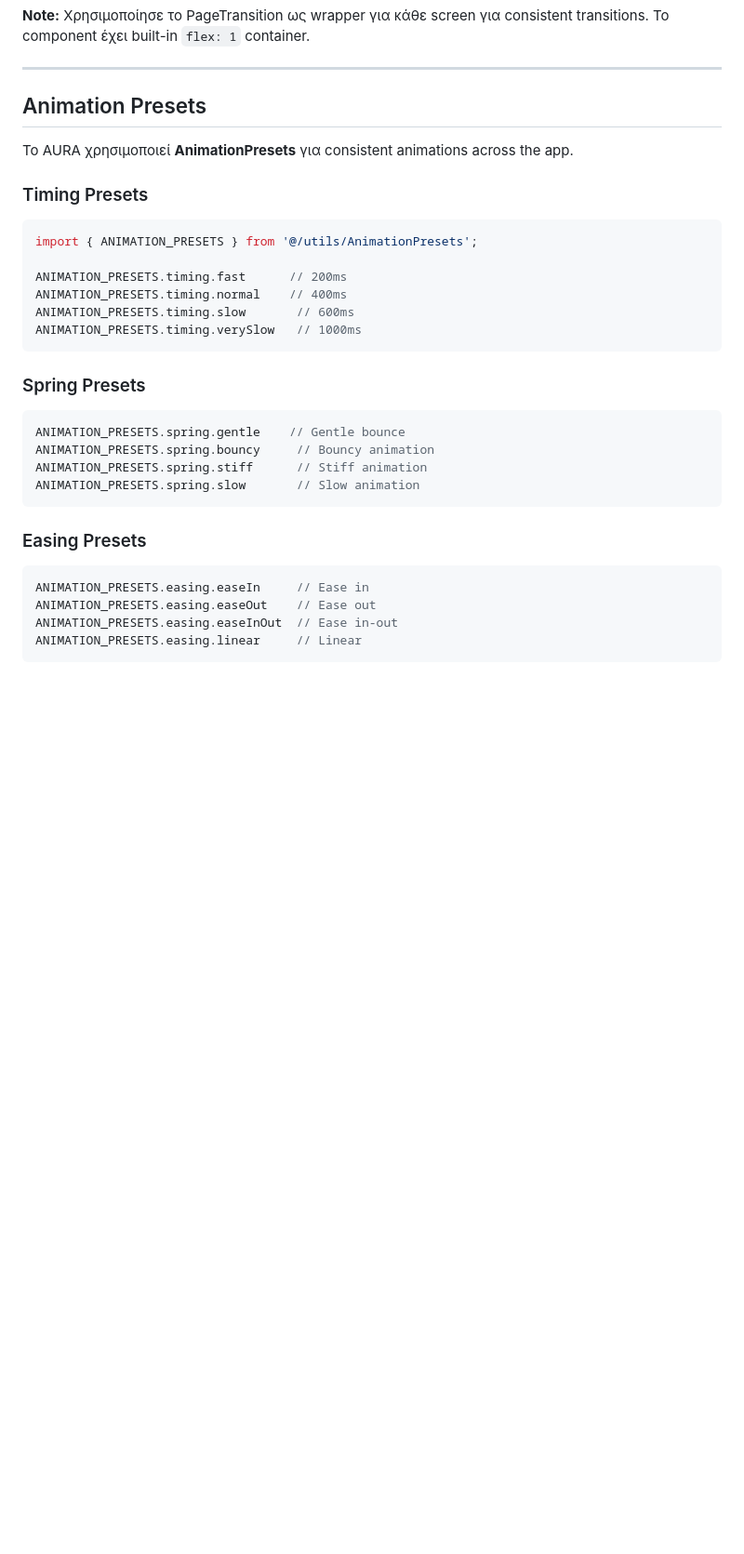
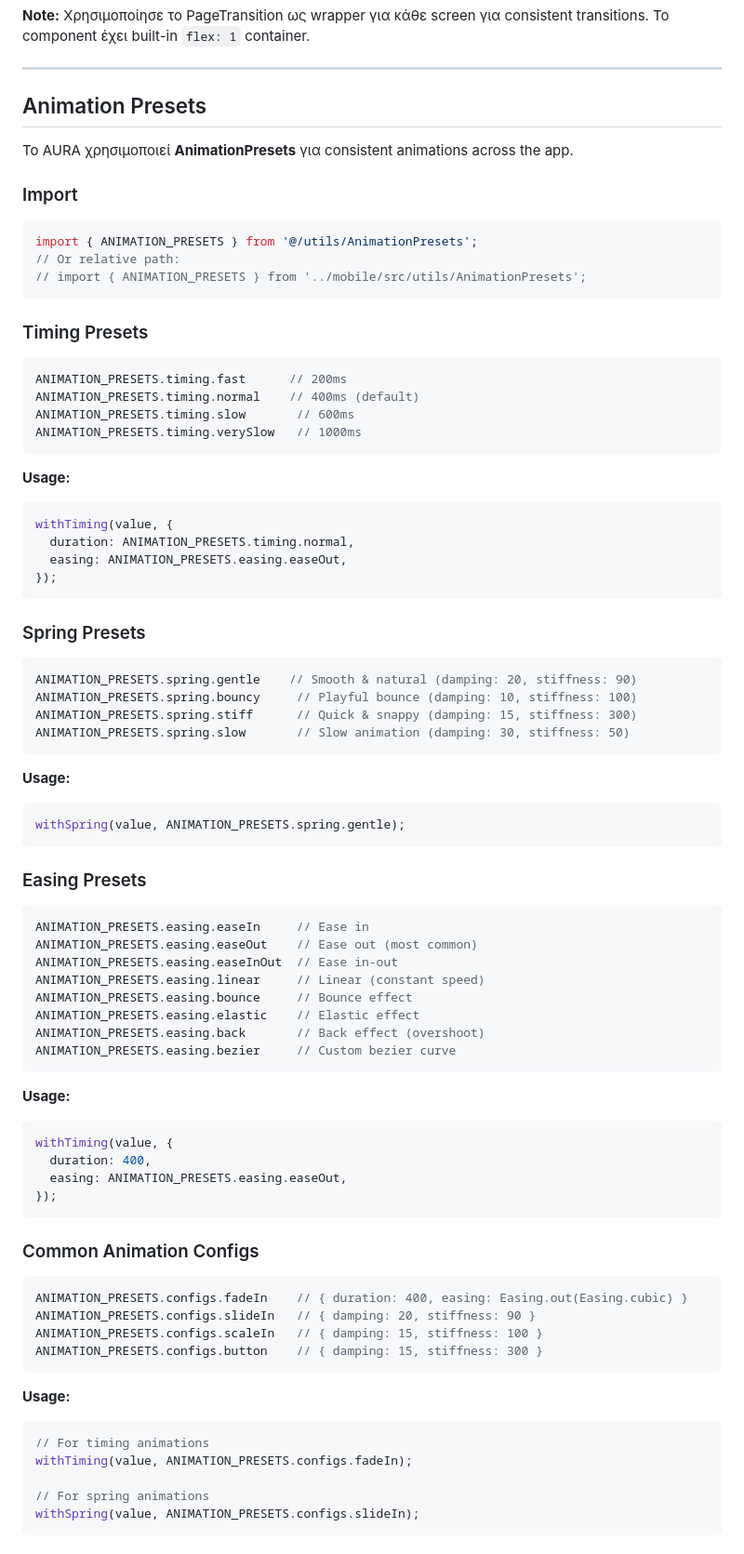
Before and after one commit to valentinospakkoutis-design/aura-private-bootstrap, a Markdown page: docs/ANIMATIONS_GUIDE.md, the part around one of its changes. Shown at 93% size. GitHub-like rendering; blank space fills up the shorter version.

Commit message:
Enhance Animation Presets documentation with all presets, configs, and helper functions

````diff
--- a/docs/ANIMATIONS_GUIDE.md
+++ b/docs/ANIMATIONS_GUIDE.md
@@ -301,27 +301,76 @@ export default function MyScreen() {
 
 Το AURA χρησιμοποιεί **AnimationPresets** για consistent animations across the app.
 
+### Import
+```tsx
+import { ANIMATION_PRESETS } from '@/utils/AnimationPresets';
+// Or relative path:
+// import { ANIMATION_PRESETS } from '../mobile/src/utils/AnimationPresets';
+```
+
 ### Timing Presets
 ```tsx
-import { ANIMATION_PRESETS } from '@/utils/AnimationPresets';
-
 ANIMATION_PRESETS.timing.fast      // 200ms
-ANIMATION_PRESETS.timing.normal    // 400ms
+ANIMATION_PRESETS.timing.normal    // 400ms (default)
 ANIMATION_PRESETS.timing.slow       // 600ms
 ANIMATION_PRESETS.timing.verySlow   // 1000ms
 ```
 
+**Usage:**
+```tsx
+withTiming(value, {
+  duration: ANIMATION_PRESETS.timing.normal,
+  easing: ANIMATION_PRESETS.easing.easeOut,
+});
+```
+
 ### Spring Presets
 ```tsx
-ANIMATION_PRESETS.spring.gentle    // Gentle bounce
-ANIMATION_PRESETS.spring.bouncy     // Bouncy animation
-ANIMATION_PRESETS.spring.stiff      // Stiff animation
-ANIMATION_PRESETS.spring.slow       // Slow animation
+ANIMATION_PRESETS.spring.gentle    // Smooth & natural (damping: 20, stiffness: 90)
+ANIMATION_PRESETS.spring.bouncy     // Playful bounce (damping: 10, stiffness: 100)
+ANIMATION_PRESETS.spring.stiff      // Quick & snappy (damping: 15, stiffness: 300)
+ANIMATION_PRESETS.spring.slow       // Slow animation (damping: 30, stiffness: 50)
+```
+
+**Usage:**
+```tsx
+withSpring(value, ANIMATION_PRESETS.spring.gentle);
 ```
 
 ### Easing Presets
 ```tsx
 ANIMATION_PRESETS.easing.easeIn     // Ease in
-ANIMATION_PRESETS.easing.easeOut    // Ease out
+ANIMATION_PRESETS.easing.easeOut    // Ease out (most common)
 ANIMATION_PRESETS.easing.easeInOut  // Ease in-out
-ANIMATION_PRESETS.easing.linear     // Linear
+ANIMATION_PRESETS.easing.linear     // Linear (constant speed)
+ANIMATION_PRESETS.easing.bounce     // Bounce effect
+ANIMATION_PRESETS.easing.elastic    // Elastic effect
+ANIMATION_PRESETS.easing.back       // Back effect (overshoot)
+ANIMATION_PRESETS.easing.bezier     // Custom bezier curve
+```
+
+**Usage:**
+```tsx
+withTiming(value, {
+  duration: 400,
+  easing: ANIMATION_PRESETS.easing.easeOut,
+});
+```
+
+### Common Animation Configs
+```tsx
+ANIMATION_PRESETS.configs.fadeIn    // { duration: 400, easing: Easing.out(Easing.cubic) }
+ANIMATION_PRESETS.configs.slideIn   // { damping: 20, stiffness: 90 }
+ANIMATION_PRESETS.configs.scaleIn   // { damping: 15, stiffness: 100 }
+ANIMATION_PRESETS.configs.button    // { damping: 15, stiffness: 300 }
+```
+
+**Usage:**
+```tsx
+// For timing animations
+withTiming(value, ANIMATION_PRESETS.configs.fadeIn);
+
+// For spring animations
+withSpring(value, ANIMATION_PRESETS.configs.slideIn);
+```
+
````
Also changed, not shown: other parts of docs/ANIMATIONS_GUIDE.md (+9 -0 lines).
